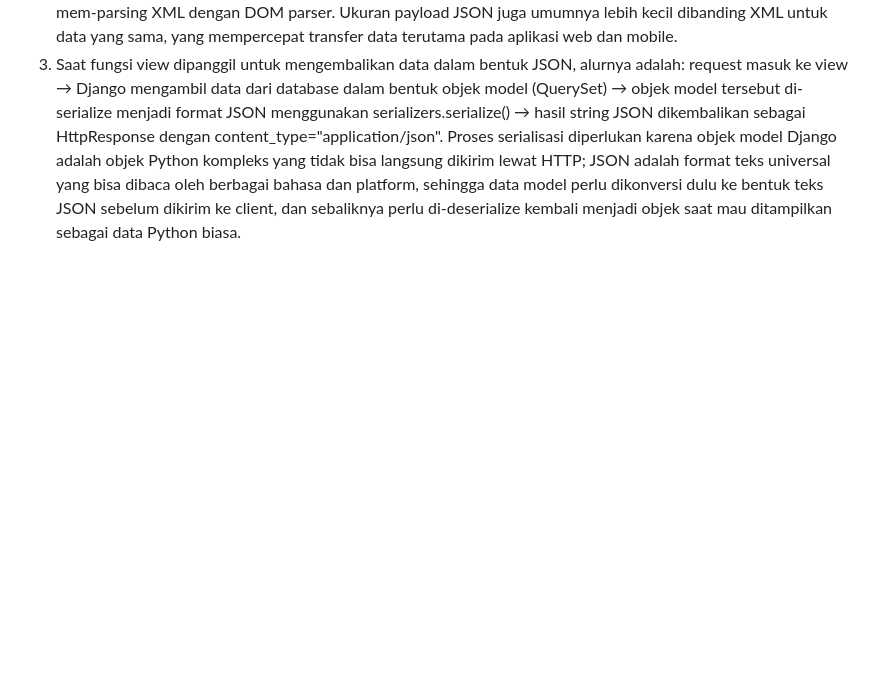
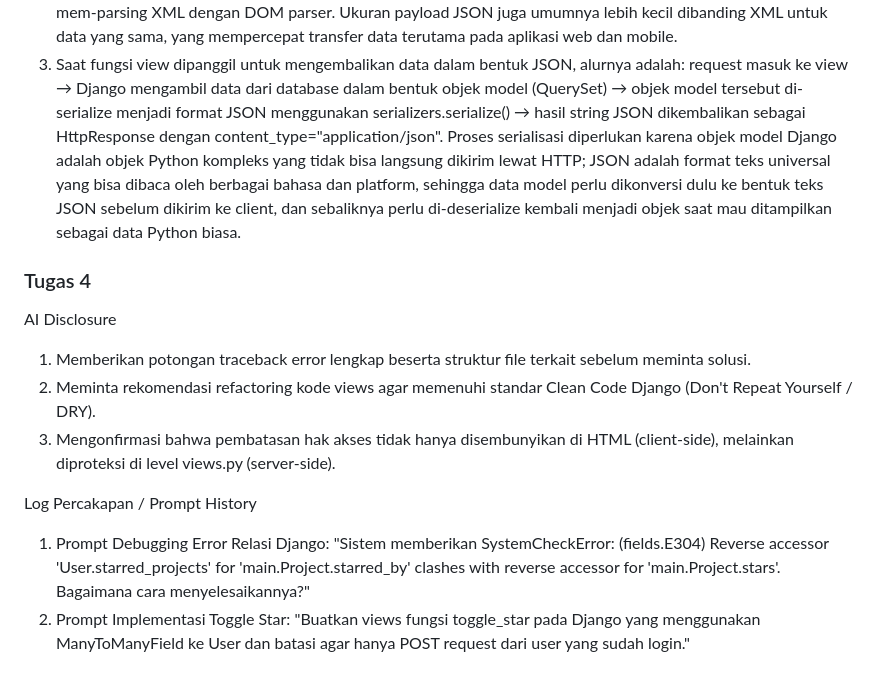
Before and after one commit to rakhel-ariw1/myportofolio, a Markdown page: README.md, the part around the change. GitHub-like rendering; blank space fills up the shorter version.

Commit message:
tugas 04

```diff
--- a/README.md
+++ b/README.md
@@ -25,3 +25,14 @@ untuk selanjutnya saya ingin menambahkan <article> untuk penjelasan setiap exper
 1. ModelForm dipakai karena Django bisa otomatis membuat elemen form berdasarkan definisi field di model, termasuk validasi tipe data dan validasi constraint (misalnya required, max_length) tanpa kita tulis manual berulang kali. Ini membuat kode lebih ringkas, konsisten dengan struktur model, dan mengurangi risiko human error dibanding menulis tag <input> HTML satu per satu. {% csrf_token %} wajib ditambahkan untuk mencegah serangan Cross-Site Request Forgery, yaitu ketika pihak ketiga mencoba mengirim request berbahaya atas nama pengguna yang sedang login tanpa sepengetahuannya. Django menyertakan token unik pada form yang divalidasi di server saat submit, sehingga request yang tidak membawa token valid akan ditolak.
 2. JSON lebih disukai dibanding XML dalam pengembangan web modern karena strukturnya lebih ringkas (tidak perlu closing tag di setiap elemen), lebih mudah dibaca manusia, dan secara native cocok dengan struktur objek JavaScript sehingga proses parsing di sisi client jauh lebih cepat dan sederhana (JSON.parse()) dibanding harus mem-parsing XML dengan DOM parser. Ukuran payload JSON juga umumnya lebih kecil dibanding XML untuk data yang sama, yang mempercepat transfer data terutama pada aplikasi web dan mobile.
 3. Saat fungsi view dipanggil untuk mengembalikan data dalam bentuk JSON, alurnya adalah: request masuk ke view → Django mengambil data dari database dalam bentuk objek model (QuerySet) → objek model tersebut di-serialize menjadi format JSON menggunakan serializers.serialize() → hasil string JSON dikembalikan sebagai HttpResponse dengan content_type="application/json". Proses serialisasi diperlukan karena objek model Django adalah objek Python kompleks yang tidak bisa langsung dikirim lewat HTTP; JSON adalah format teks universal yang bisa dibaca oleh berbagai bahasa dan platform, sehingga data model perlu dikonversi dulu ke bentuk teks JSON sebelum dikirim ke client, dan sebaliknya perlu di-deserialize kembali menjadi objek saat mau ditampilkan sebagai data Python biasa.
+
+### Tugas 4
+
+AI Disclosure
+1. Memberikan potongan traceback error lengkap beserta struktur file terkait sebelum meminta solusi.
+2. Meminta rekomendasi refactoring kode views agar memenuhi standar Clean Code Django (Don't Repeat Yourself / DRY).
+3. Mengonfirmasi bahwa pembatasan hak akses tidak hanya disembunyikan di HTML (client-side), melainkan diproteksi di level views.py (server-side).
+
+Log Percakapan / Prompt History
+1. Prompt Debugging Error Relasi Django: "Sistem memberikan SystemCheckError: (fields.E304) Reverse accessor 'User.starred_projects' for 'main.Project.starred_by' clashes with reverse accessor for 'main.Project.stars'. Bagaimana cara menyelesaikannya?"
+2. Prompt Implementasi Toggle Star: "Buatkan views fungsi toggle_star pada Django yang menggunakan ManyToManyField ke User dan batasi agar hanya POST request dari user yang sudah login."
```
